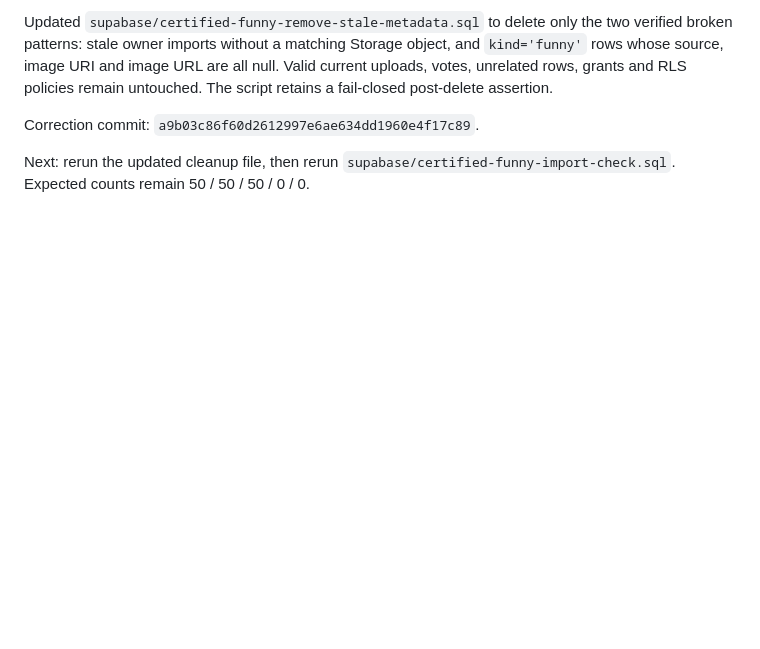
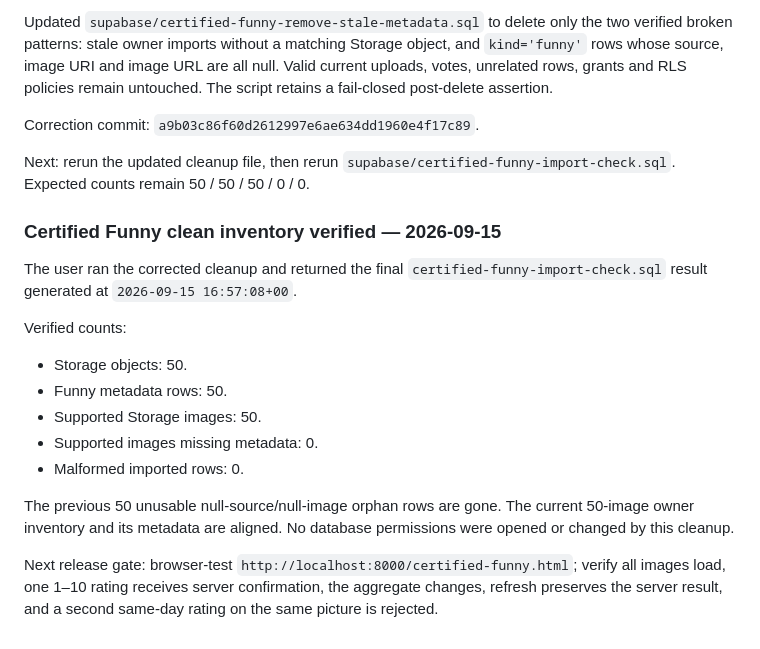
Before and after one commit to custminefloyd1/explained-meme, a Markdown page: HANDOFF-Daily-Meme-Battle-V7.md, the part around the change. Rendered like a GitHub page; blank space fills up the shorter version.

Commit message:
Record verified clean Certified Funny inventory

```diff
--- a/HANDOFF-Daily-Meme-Battle-V7.md
+++ b/HANDOFF-Daily-Meme-Battle-V7.md
@@ -1184,3 +1184,20 @@ Updated `supabase/certified-funny-remove-stale-metadata.sql` to delete only the
 Correction commit: `a9b03c86f60d2612997e6ae634dd1960e4f17c89`.
 
 Next: rerun the updated cleanup file, then rerun `supabase/certified-funny-import-check.sql`. Expected counts remain 50 / 50 / 50 / 0 / 0.
+
+
+### Certified Funny clean inventory verified — 2026-09-15
+
+The user ran the corrected cleanup and returned the final `certified-funny-import-check.sql` result generated at `2026-09-15 16:57:08+00`.
+
+Verified counts:
+
+- Storage objects: 50.
+- Funny metadata rows: 50.
+- Supported Storage images: 50.
+- Supported images missing metadata: 0.
+- Malformed imported rows: 0.
+
+The previous 50 unusable null-source/null-image orphan rows are gone. The current 50-image owner inventory and its metadata are aligned. No database permissions were opened or changed by this cleanup.
+
+Next release gate: browser-test `http://localhost:8000/certified-funny.html`; verify all images load, one 1–10 rating receives server confirmation, the aggregate changes, refresh preserves the server result, and a second same-day rating on the same picture is rejected.
```
